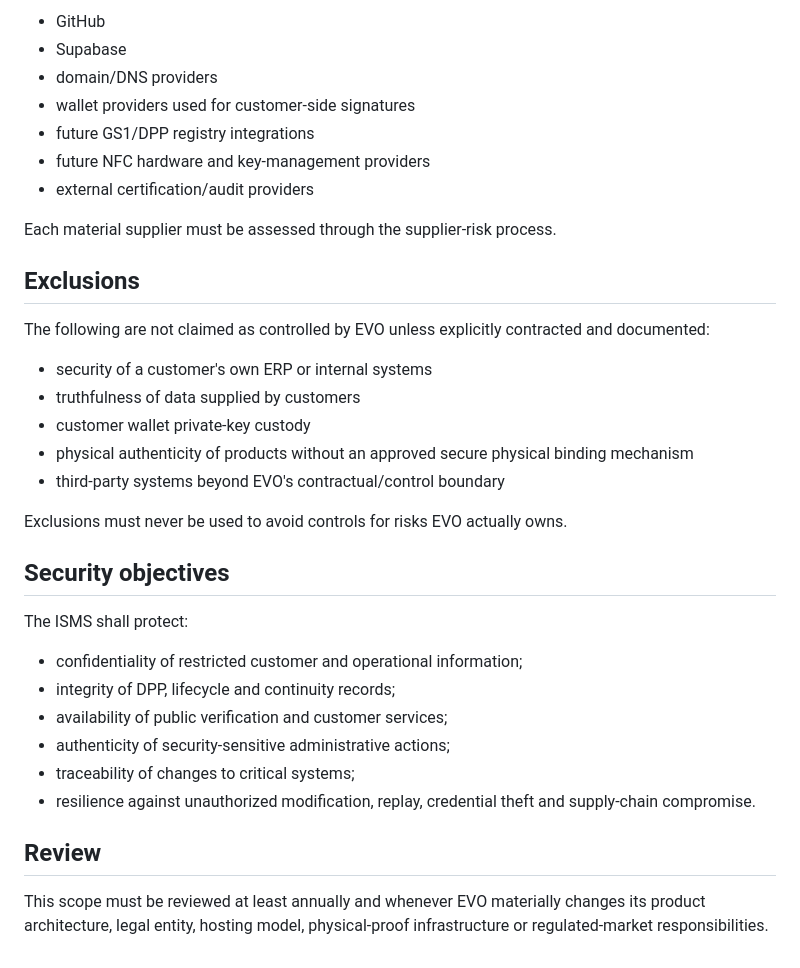
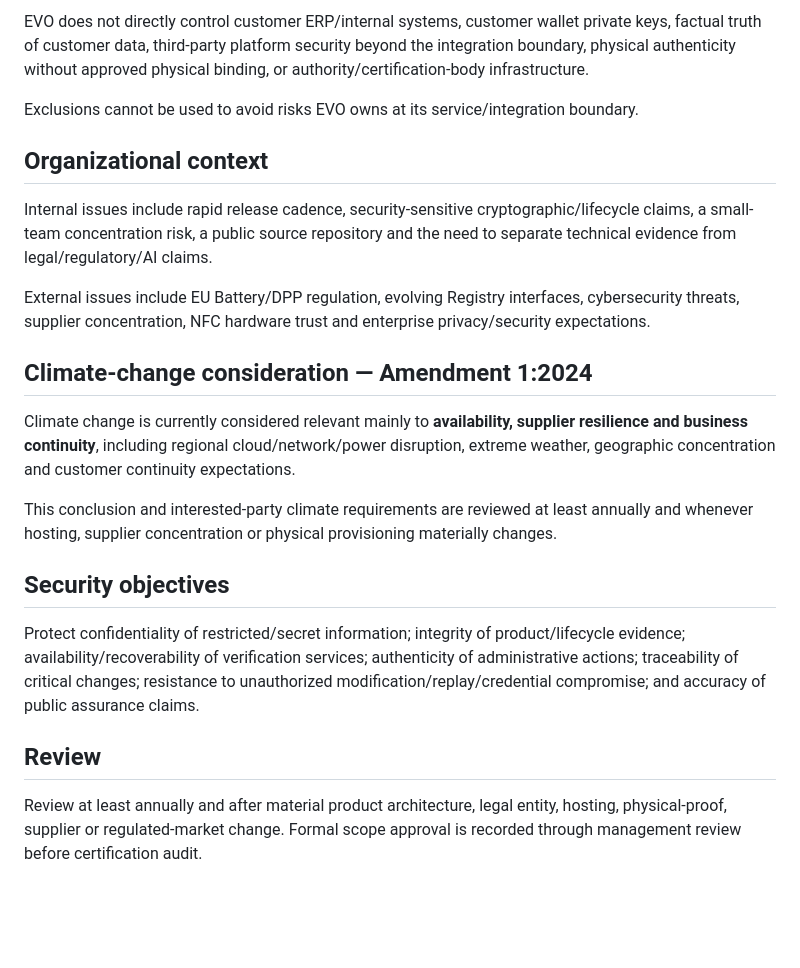
Before and after one commit to lionelricca/evo-protocol, a Markdown page: docs/isms/ISMS_SCOPE.md, the part around one of its changes. Drawn GitHub-style; blank space fills up the shorter version.

```diff
--- a/docs/isms/ISMS_SCOPE.md
+++ b/docs/isms/ISMS_SCOPE.md
@@ -65,37 +48,24 @@ Key dependencies may include:
 
-- GitHub
-- Supabase
-- domain/DNS providers
-- wallet providers used for customer-side signatures
-- future GS1/DPP registry integrations
-- future NFC hardware and key-management providers
-- external certification/audit providers
+EVO does not directly control customer ERP/internal systems, customer wallet private keys, factual truth of customer data, third-party platform security beyond the integration boundary, physical authenticity without approved physical binding, or authority/certification-body infrastructure.
 
-Each material supplier must be assessed through the supplier-risk process.
+Exclusions cannot be used to avoid risks EVO owns at its service/integration boundary.
 
-## Exclusions
+## Organizational context
 
-The following are not claimed as controlled by EVO unless explicitly contracted and documented:
+Internal issues include rapid release cadence, security-sensitive cryptographic/lifecycle claims, a small-team concentration risk, a public source repository and the need to separate technical evidence from legal/regulatory/AI claims.
 
-- security of a customer's own ERP or internal systems
-- truthfulness of data supplied by customers
-- customer wallet private-key custody
-- physical authenticity of products without an approved secure physical binding mechanism
-- third-party systems beyond EVO's contractual/control boundary
+External issues include EU Battery/DPP regulation, evolving Registry interfaces, cybersecurity threats, supplier concentration, NFC hardware trust and enterprise privacy/security expectations.
 
-Exclusions must never be used to avoid controls for risks EVO actually owns.
+## Climate-change consideration — Amendment 1:2024
+
+Climate change is currently considered relevant mainly to **availability, supplier resilience and business continuity**, including regional cloud/network/power disruption, extreme weather, geographic concentration and customer continuity expectations.
+
+This conclusion and interested-party climate requirements are reviewed at least annually and whenever hosting, supplier concentration or physical provisioning materially changes.
 
 ## Security objectives
 
-The ISMS shall protect:
-
-- confidentiality of restricted customer and operational information;
-- integrity of DPP, lifecycle and continuity records;
-- availability of public verification and customer services;
-- authenticity of security-sensitive administrative actions;
-- traceability of changes to critical systems;
-- resilience against unauthorized modification, replay, credential theft and supply-chain compromise.
+Protect confidentiality of restricted/secret information; integrity of product/lifecycle evidence; availability/recoverability of verification services; authenticity of administrative actions; traceability of critical changes; resistance to unauthorized modification/replay/credential compromise; and accuracy of public assurance claims.
 
 ## Review
 
-This scope must be reviewed at least annually and whenever EVO materially changes its product architecture, legal entity, hosting model, physical-proof infrastructure or regulated-market responsibilities.
+Review at least annually and after material product architecture, legal entity, hosting, physical-proof, supplier or regulated-market change. Formal scope approval is recorded through management review before certification audit.
```
Also changed, not shown: other parts of docs/isms/ISMS_SCOPE.md (+27 -44 lines).
